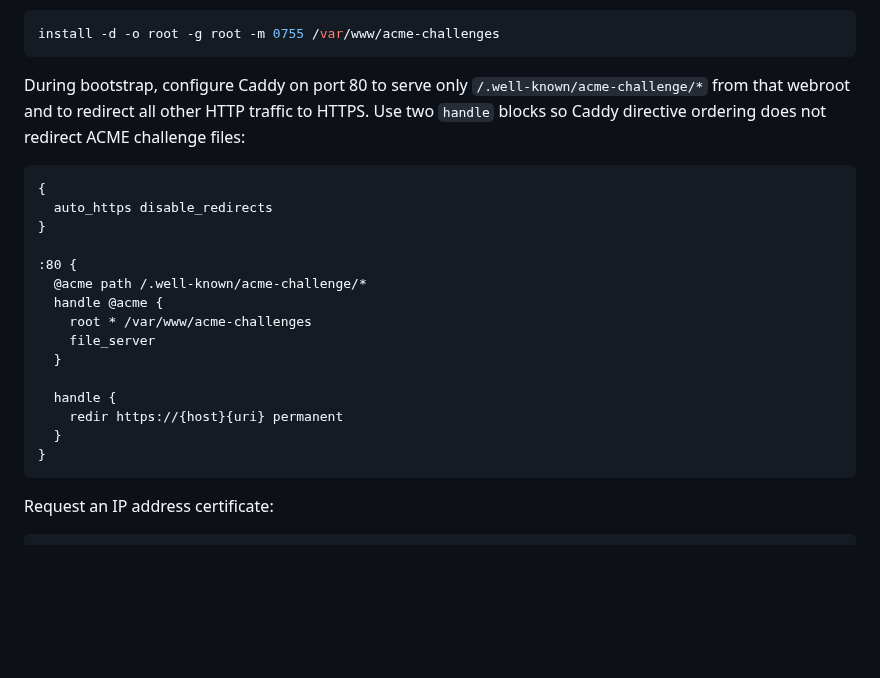
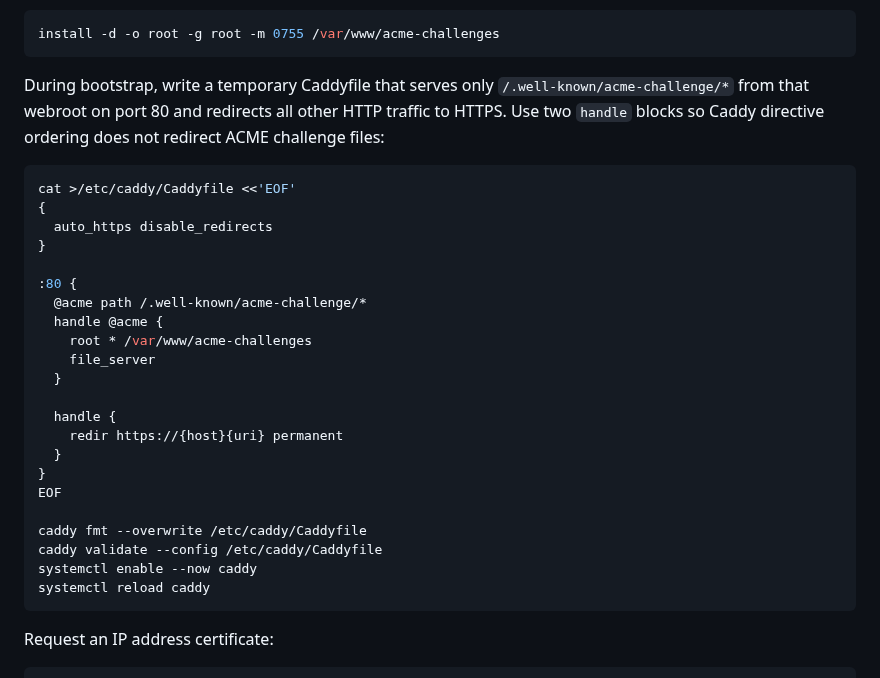
Before and after one commit to hyperspace-zone/2z-wireguard-vpn, a Markdown page: docs/runbooks/deployment.md, the part around the change. Drawn GitHub-style; blank space fills up the shorter version.

Commit message:
Make temporary Caddyfile setup copy-pasteable

````diff
--- a/docs/runbooks/deployment.md
+++ b/docs/runbooks/deployment.md
@@ -195,12 +195,13 @@ Prepare a webroot for HTTP-01 challenges:
 install -d -o root -g root -m 0755 /var/www/acme-challenges
 ```
 
-During bootstrap, configure Caddy on port 80 to serve only
-`/.well-known/acme-challenge/*` from that webroot and to redirect all other
-HTTP traffic to HTTPS. Use two `handle` blocks so Caddy directive ordering does
-not redirect ACME challenge files:
+During bootstrap, write a temporary Caddyfile that serves only
+`/.well-known/acme-challenge/*` from that webroot on port 80 and redirects all
+other HTTP traffic to HTTPS. Use two `handle` blocks so Caddy directive ordering
+does not redirect ACME challenge files:
 
-```caddy
+```bash
+cat >/etc/caddy/Caddyfile <<'EOF'
 {
   auto_https disable_redirects
 }
@@ -216,6 +217,12 @@ not redirect ACME challenge files:
     redir https://{host}{uri} permanent
   }
 }
+EOF
+
+caddy fmt --overwrite /etc/caddy/Caddyfile
+caddy validate --config /etc/caddy/Caddyfile
+systemctl enable --now caddy
+systemctl reload caddy
 ```
 
 Request an IP address certificate:
````
